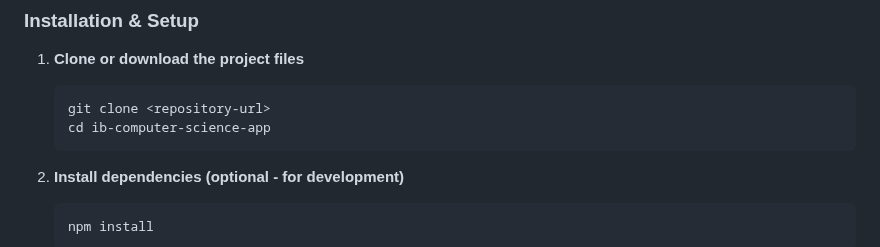
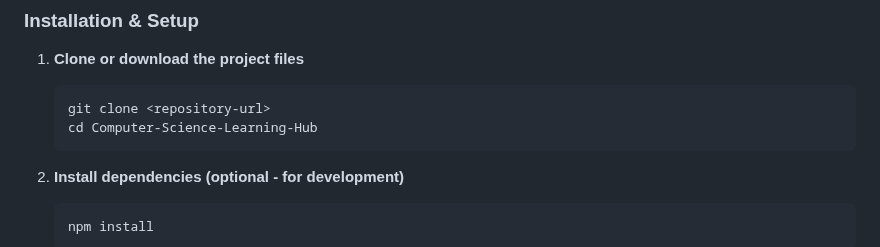
Before and after one commit to Can-Torungil/Computer-Science-Learning-Hub, a Markdown page: README.md, the part around the change. GitHub-like rendering.

````diff
--- a/README.md
+++ b/README.md
@@ -49,7 +49,7 @@ A comprehensive learning application designed specifically for IB Computer Scien
 1. **Clone or download the project files**
    ```bash
    git clone <repository-url>
-   cd ib-computer-science-app
+   cd Computer-Science-Learning-Hub
    ```
 
 2. **Install dependencies (optional - for development)**
````
